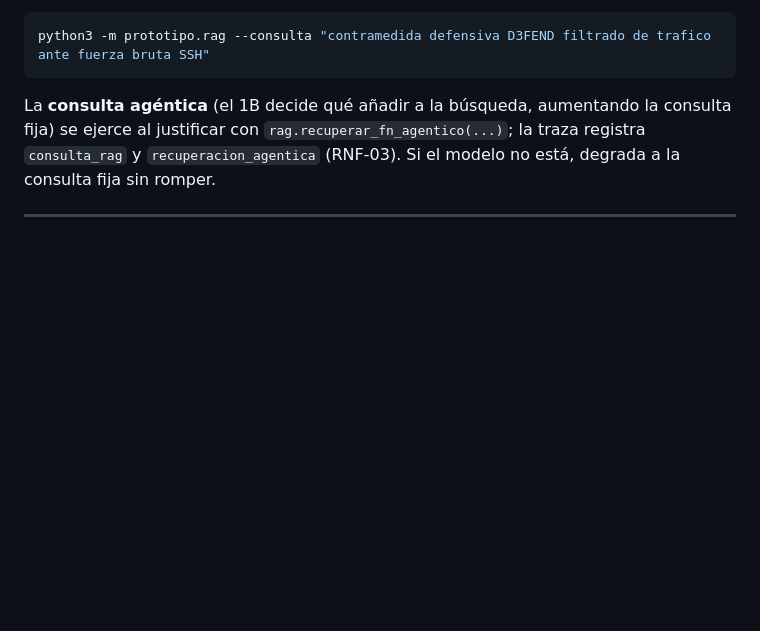
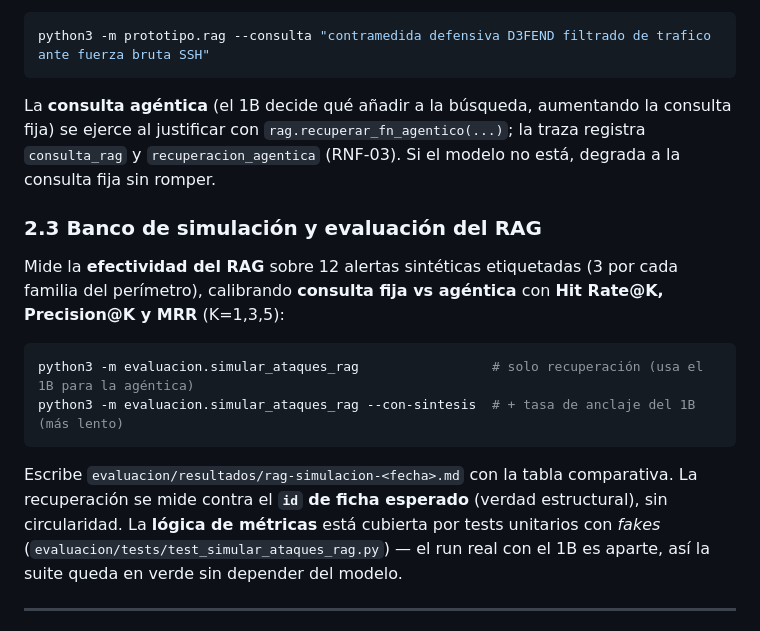
Before and after one commit to vBlanyer/domotai-pasantia, a Markdown page: COMO-PROBAR.md, the part around the change. GitHub-like rendering; blank space fills up the shorter version.

Commit message:
docs(eval): documentar el banco de simulacion del RAG (Nivel 2.3)
Co-Authored-By: Claude Opus 4.8 <noreply@anthropic.com>

````diff
--- a/COMO-PROBAR.md
+++ b/COMO-PROBAR.md
@@ -135,6 +135,21 @@ La **consulta agéntica** (el 1B decide qué añadir a la búsqueda, aumentando
 al justificar con `rag.recuperar_fn_agentico(...)`; la traza registra `consulta_rag` y
 `recuperacion_agentica` (RNF-03). Si el modelo no está, degrada a la consulta fija sin romper.
 
+### 2.3 Banco de simulación y evaluación del RAG
+
+Mide la **efectividad del RAG** sobre 12 alertas sintéticas etiquetadas (3 por cada familia del perímetro),
+calibrando **consulta fija vs agéntica** con **Hit Rate@K, Precision@K y MRR** (K=1,3,5):
+
+```bash
+python3 -m evaluacion.simular_ataques_rag                 # solo recuperación (usa el 1B para la agéntica)
+python3 -m evaluacion.simular_ataques_rag --con-sintesis  # + tasa de anclaje del 1B (más lento)
+```
+
+Escribe `evaluacion/resultados/rag-simulacion-<fecha>.md` con la tabla comparativa. La recuperación se mide
+contra el **`id` de ficha esperado** (verdad estructural), sin circularidad. La **lógica de métricas** está
+cubierta por tests unitarios con *fakes* (`evaluacion/tests/test_simular_ataques_rag.py`) — el run real con
+el 1B es aparte, así la suite queda en verde sin depender del modelo.
+
 ---
 
 ## Nivel 3 · La demo en vivo, de punta a punta (laboratorio + modelo)
````
